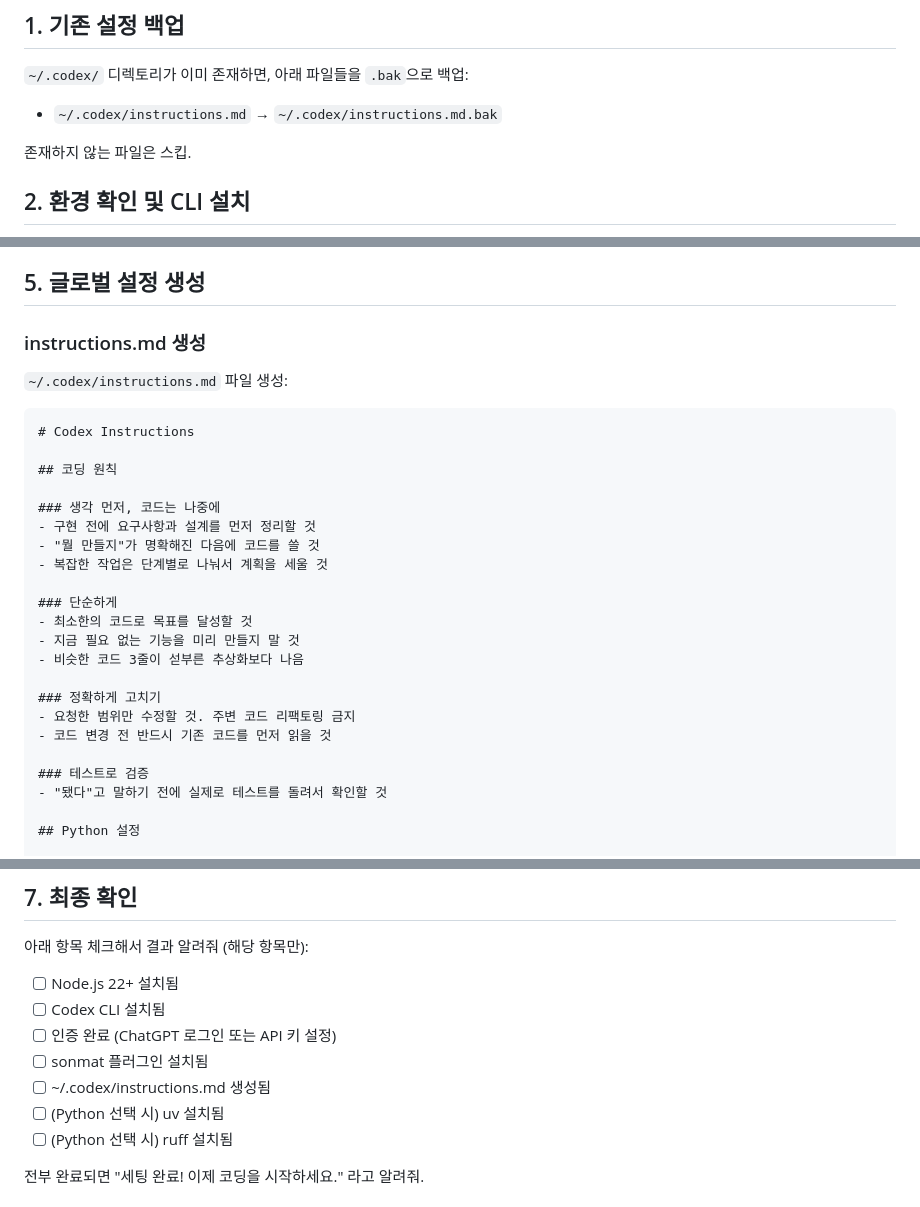
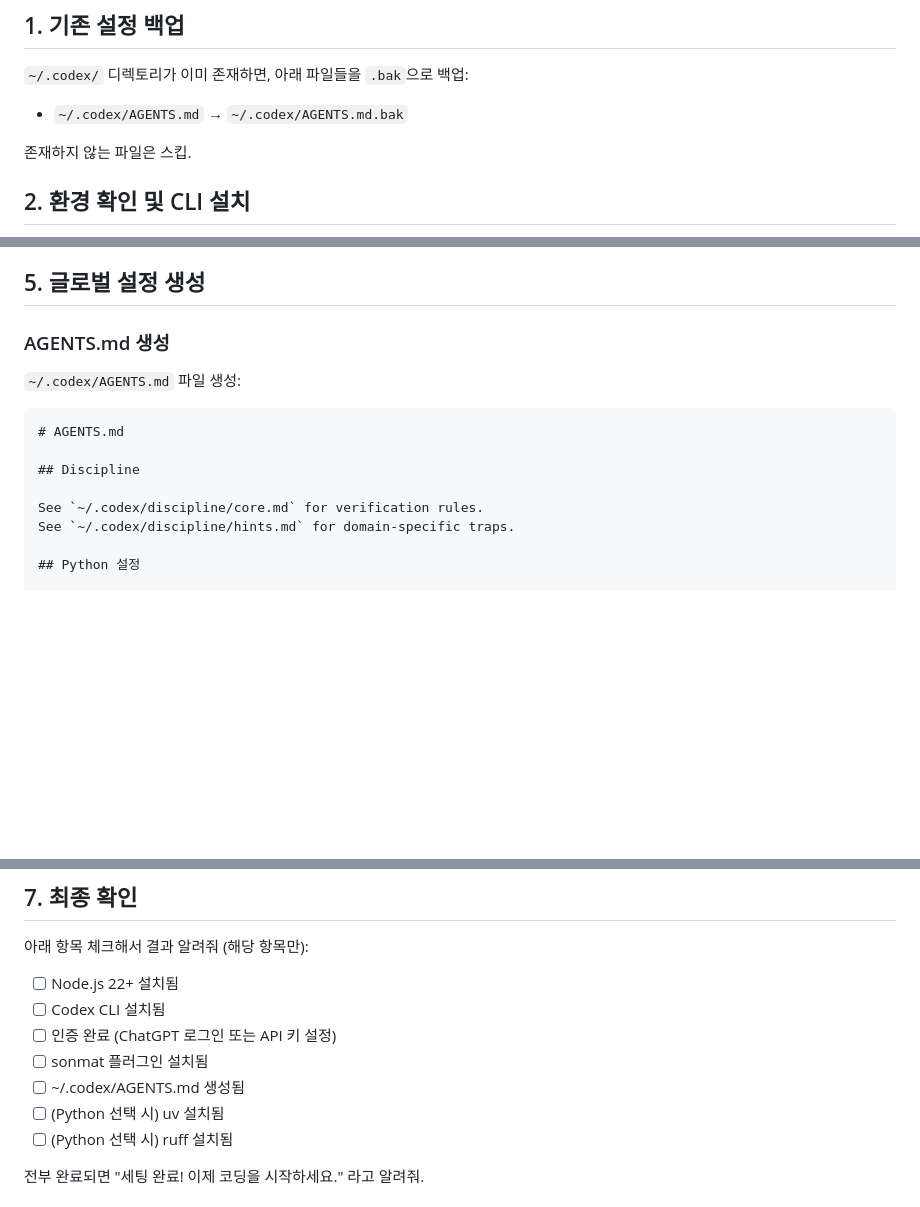
Before and after one commit to jun0-ds/ai-coding-setup, a Markdown page: codex/auto-setup.md, 3 parts joined by grey strips. GitHub-like rendering; blank space fills up the shorter version.

````diff
--- a/codex/auto-setup.md
+++ b/codex/auto-setup.md
@@ -23,7 +23,7 @@ OS를 먼저 확인하고, Windows면 WSL/PowerShell 명령어를, Mac/Linux면
 ## 1. 기존 설정 백업
 
 `~/.codex/` 디렉토리가 이미 존재하면, 아래 파일들을 `.bak`으로 백업:
-- `~/.codex/instructions.md` → `~/.codex/instructions.md.bak`
+- `~/.codex/AGENTS.md` → `~/.codex/AGENTS.md.bak`
 
 존재하지 않는 파일은 스킵.
 
@@ -99,31 +99,17 @@ ls ~/.codex/skills/       # guard, loop, plan 있어야 함
 
 ## 5. 글로벌 설정 생성
 
-### instructions.md 생성
+### AGENTS.md 생성
 
-`~/.codex/instructions.md` 파일 생성:
+`~/.codex/AGENTS.md` 파일 생성:
 
 ```markdown
-# Codex Instructions
+# AGENTS.md
 
-## 코딩 원칙
+## Discipline
 
-### 생각 먼저, 코드는 나중에
-- 구현 전에 요구사항과 설계를 먼저 정리할 것
-- "뭘 만들지"가 명확해진 다음에 코드를 쓸 것
-- 복잡한 작업은 단계별로 나눠서 계획을 세울 것
-
-### 단순하게
-- 최소한의 코드로 목표를 달성할 것
-- 지금 필요 없는 기능을 미리 만들지 말 것
-- 비슷한 코드 3줄이 섣부른 추상화보다 나음
-
-### 정확하게 고치기
-- 요청한 범위만 수정할 것. 주변 코드 리팩토링 금지
-- 코드 변경 전 반드시 기존 코드를 먼저 읽을 것
-
-### 테스트로 검증
-- "됐다"고 말하기 전에 실제로 테스트를 돌려서 확인할 것
+See `~/.codex/discipline/core.md` for verification rules.
+See `~/.codex/discipline/hints.md` for domain-specific traps.
 
 ## Python 설정
 
@@ -171,7 +157,7 @@ ruff --version
 - [ ] Codex CLI 설치됨
 - [ ] 인증 완료 (ChatGPT 로그인 또는 API 키 설정)
 - [ ] sonmat 플러그인 설치됨
-- [ ] ~/.codex/instructions.md 생성됨
+- [ ] ~/.codex/AGENTS.md 생성됨
 - [ ] (Python 선택 시) uv 설치됨
 - [ ] (Python 선택 시) ruff 설치됨
 
````
Also changed, not shown: gemini/auto-setup.md (+3 -27 lines).
